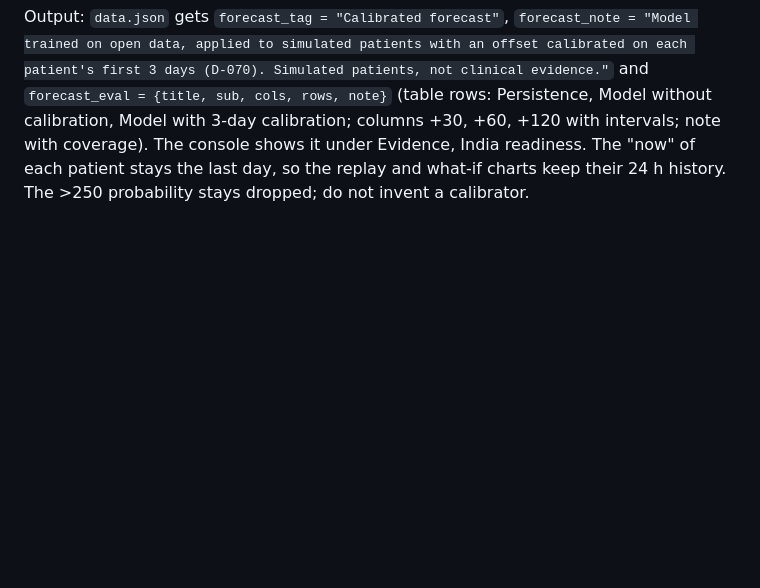
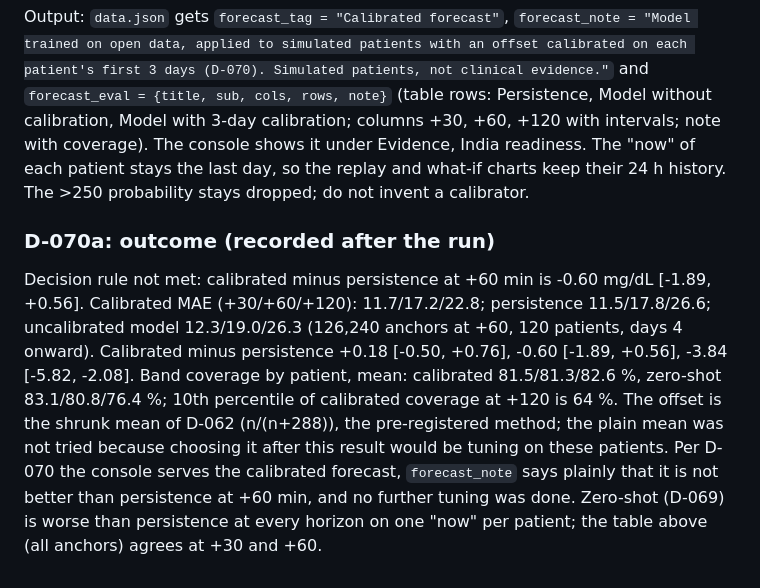
Before and after one commit to cleopatrakilledceaser/SynapseSquad_IITGuwahati, a Markdown page: docs/DECISIONS.md, the part around the change. Drawn GitHub-style; blank space fills up the shorter version.

```diff
--- a/docs/DECISIONS.md
+++ b/docs/DECISIONS.md
@@ -1543,3 +1543,7 @@ Evaluation (all anchors from day 4 onward, 15-minute stride, 120 patients; patie
 Decision rule (fixed now): if calibrated MAE is below persistence at +60 with a paired interval that excludes 0, the console serves the calibrated forecasts. If not, serve them anyway only if you report that plainly in `forecast_note`, and stop: no further tuning on these patients, tell me.
 
 Output: `data.json` gets `forecast_tag = "Calibrated forecast"`, `forecast_note = "Model trained on open data, applied to simulated patients with an offset calibrated on each patient's first 3 days (D-070). Simulated patients, not clinical evidence."` and `forecast_eval = {title, sub, cols, rows, note}` (table rows: Persistence, Model without calibration, Model with 3-day calibration; columns +30, +60, +120 with intervals; note with coverage). The console shows it under Evidence, India readiness. The "now" of each patient stays the last day, so the replay and what-if charts keep their 24 h history. The >250 probability stays dropped; do not invent a calibrator.
+
+### D-070a: outcome (recorded after the run)
+
+Decision rule not met: calibrated minus persistence at +60 min is -0.60 mg/dL [-1.89, +0.56]. Calibrated MAE (+30/+60/+120): 11.7/17.2/22.8; persistence 11.5/17.8/26.6; uncalibrated model 12.3/19.0/26.3 (126,240 anchors at +60, 120 patients, days 4 onward). Calibrated minus persistence +0.18 [-0.50, +0.76], -0.60 [-1.89, +0.56], -3.84 [-5.82, -2.08]. Band coverage by patient, mean: calibrated 81.5/81.3/82.6 %, zero-shot 83.1/80.8/76.4 %; 10th percentile of calibrated coverage at +120 is 64 %. The offset is the shrunk mean of D-062 (n/(n+288)), the pre-registered method; the plain mean was not tried because choosing it after this result would be tuning on these patients. Per D-070 the console serves the calibrated forecast, `forecast_note` says plainly that it is not better than persistence at +60 min, and no further tuning was done. Zero-shot (D-069) is worse than persistence at every horizon on one "now" per patient; the table above (all anchors) agrees at +30 and +60.
```
Also changed, not shown: README.md (+18 -0 lines).
